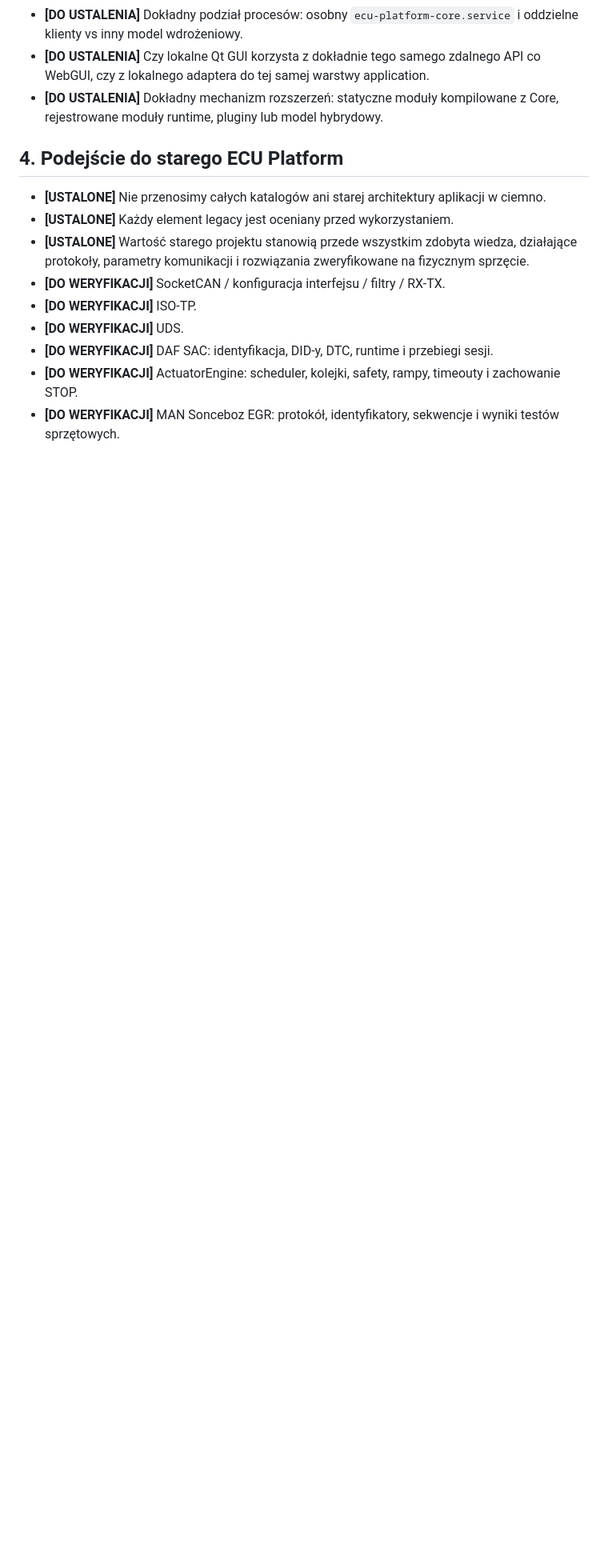
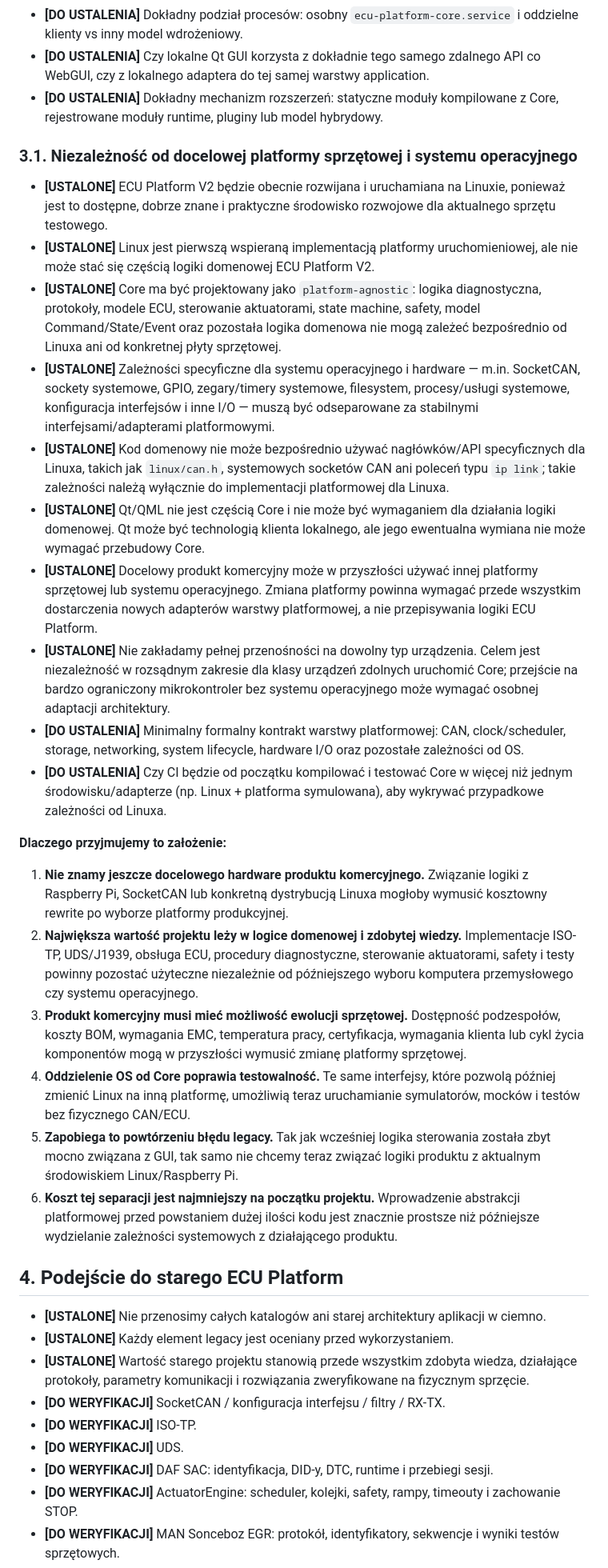
Before and after one commit to autoklinika/ECU_Platrorm_V2, a Markdown page: docs/ZALOZENIA_ROBOCZE.md, the part around one of its changes. Shown at 80% size. Drawn GitHub-style; blank space fills up the shorter version.

Commit message:
Document platform-agnostic core assumption

```diff
--- a/docs/ZALOZENIA_ROBOCZE.md
+++ b/docs/ZALOZENIA_ROBOCZE.md
@@ -51,6 +52,28 @@
 - **[DO USTALENIA]** Dokładny podział procesów: osobny `ecu-platform-core.service` i oddzielne klienty vs inny model wdrożeniowy.
 - **[DO USTALENIA]** Czy lokalne Qt GUI korzysta z dokładnie tego samego zdalnego API co WebGUI, czy z lokalnego adaptera do tej samej warstwy application.
 - **[DO USTALENIA]** Dokładny mechanizm rozszerzeń: statyczne moduły kompilowane z Core, rejestrowane moduły runtime, pluginy lub model hybrydowy.
+
+### 3.1. Niezależność od docelowej platformy sprzętowej i systemu operacyjnego
+
+- **[USTALONE]** ECU Platform V2 będzie obecnie rozwijana i uruchamiana na Linuxie, ponieważ jest to dostępne, dobrze znane i praktyczne środowisko rozwojowe dla aktualnego sprzętu testowego.
+- **[USTALONE]** Linux jest pierwszą wspieraną implementacją platformy uruchomieniowej, ale nie może stać się częścią logiki domenowej ECU Platform V2.
+- **[USTALONE]** Core ma być projektowany jako `platform-agnostic`: logika diagnostyczna, protokoły, modele ECU, sterowanie aktuatorami, state machine, safety, model Command/State/Event oraz pozostała logika domenowa nie mogą zależeć bezpośrednio od Linuxa ani od konkretnej płyty sprzętowej.
+- **[USTALONE]** Zależności specyficzne dla systemu operacyjnego i hardware — m.in. SocketCAN, sockety systemowe, GPIO, zegary/timery systemowe, filesystem, procesy/usługi systemowe, konfiguracja interfejsów i inne I/O — muszą być odseparowane za stabilnymi interfejsami/adapterami platformowymi.
+- **[USTALONE]** Kod domenowy nie może bezpośrednio używać nagłówków/API specyficznych dla Linuxa, takich jak `linux/can.h`, systemowych socketów CAN ani poleceń typu `ip link`; takie zależności należą wyłącznie do implementacji platformowej dla Linuxa.
+- **[USTALONE]** Qt/QML nie jest częścią Core i nie może być wymaganiem dla działania logiki domenowej. Qt może być technologią klienta lokalnego, ale jego ewentualna wymiana nie może wymagać przebudowy Core.
+- **[USTALONE]** Docelowy produkt komercyjny może w przyszłości używać innej platformy sprzętowej lub systemu operacyjnego. Zmiana platformy powinna wymagać przede wszystkim dostarczenia nowych adapterów warstwy platformowej, a nie przepisywania logiki ECU Platform.
+- **[USTALONE]** Nie zakładamy pełnej przenośności na dowolny typ urządzenia. Celem jest niezależność w rozsądnym zakresie dla klasy urządzeń zdolnych uruchomić Core; przejście na bardzo ograniczony mikrokontroler bez systemu operacyjnego może wymagać osobnej adaptacji architektury.
+- **[DO USTALENIA]** Minimalny formalny kontrakt warstwy platformowej: CAN, clock/scheduler, storage, networking, system lifecycle, hardware I/O oraz pozostałe zależności od OS.
+- **[DO USTALENIA]** Czy CI będzie od początku kompilować i testować Core w więcej niż jednym środowisku/adapterze (np. Linux + platforma symulowana), aby wykrywać przypadkowe zależności od Linuxa.
+
+**Dlaczego przyjmujemy to założenie:**
+
+1. **Nie znamy jeszcze docelowego hardware produktu komercyjnego.** Związanie logiki z Raspberry Pi, SocketCAN lub konkretną dystrybucją Linuxa mogłoby wymusić kosztowny rewrite po wyborze platformy produkcyjnej.
+2. **Największa wartość projektu leży w logice domenowej i zdobytej wiedzy.** Implementacje ISO-TP, UDS/J1939, obsługa ECU, procedury diagnostyczne, sterowanie aktuatorami, safety i testy powinny pozostać użyteczne niezależnie od późniejszego wyboru komputera przemysłowego czy systemu operacyjnego.
+3. **Produkt komercyjny musi mieć możliwość ewolucji sprzętowej.** Dostępność podzespołów, koszty BOM, wymagania EMC, temperatura pracy, certyfikacja, wymagania klienta lub cykl życia komponentów mogą w przyszłości wymusić zmianę platformy sprzętowej.
+4. **Oddzielenie OS od Core poprawia testowalność.** Te same interfejsy, które pozwolą później zmienić Linux na inną platformę, umożliwią teraz uruchamianie symulatorów, mocków i testów bez fizycznego CAN/ECU.
+5. **Zapobiega to powtórzeniu błędu legacy.** Tak jak wcześniej logika sterowania została zbyt mocno związana z GUI, tak samo nie chcemy teraz związać logiki produktu z aktualnym środowiskiem Linux/Raspberry Pi.
+6. **Koszt tej separacji jest najmniejszy na początku projektu.** Wprowadzenie abstrakcji platformowej przed powstaniem dużej ilości kodu jest znacznie prostsze niż późniejsze wydzielanie zależności systemowych z działającego produktu.
 
 ## 4. Podejście do starego ECU Platform
 
```
Also changed, not shown: other parts of docs/ZALOZENIA_ROBOCZE.md (+5 -2 lines).
